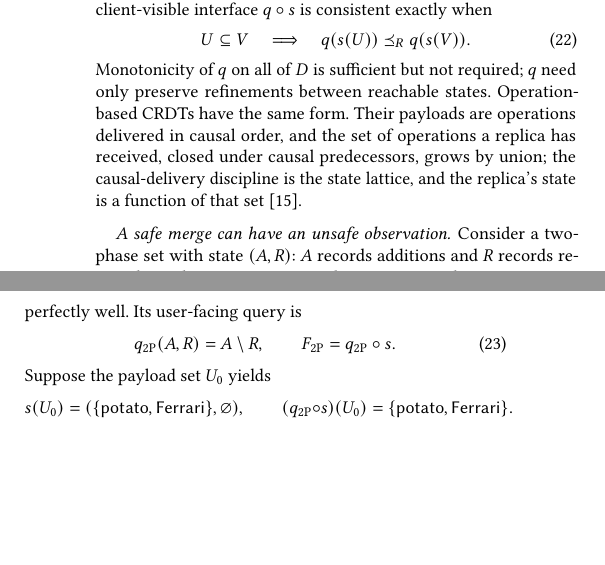
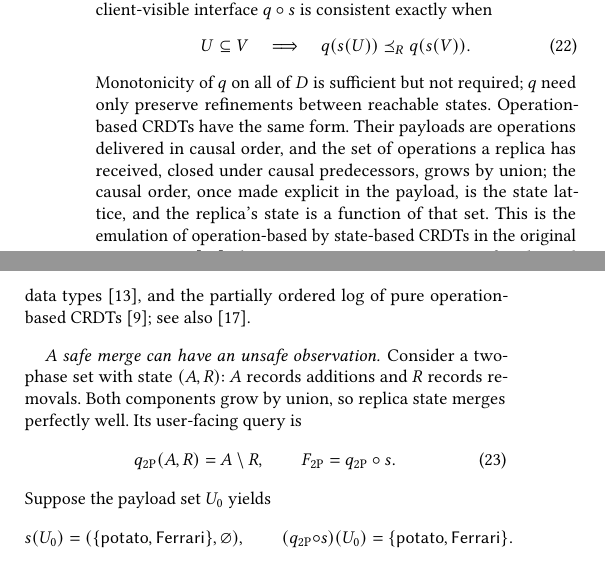
Before and after one commit to jhellerstein/coord-criterion, a LaTeX document (main.tex): two parts of the columns of page 12 of 19, joined at a grey line, cut so that both start at the same text, the shorter picture padded with empty space. Compiled offline with pdfLaTeX.

Commit message:
CRDT instance: ground the op-based claim in Shapiro et al., Burckhardt et al., and Baquero et al.

```diff
--- a/main.tex
+++ b/main.tex
@@ -1700,12 +1700,16 @@ $q\circ s$ is consistent exactly when
   \label{eq:crdt-query-monotonicity}
         \end{equation}
 Monotonicity of $q$ on all of $D$ is sufficient but not required; $q$ need
-only preserve refinements between reachable states.  Operation-based CRDTs
-have the same form.  Their payloads are operations delivered in causal order,
-and the set of operations a replica has received, closed under causal
-predecessors, grows by union; the causal-delivery discipline is the state
-lattice, and the replica's state is a function of that
-set~\cite{hellerstein2025turtles}.
+only preserve refinements between reachable states.  Operation-based CRDTs have the same form.  Their payloads
+are operations delivered in causal order, and the set of operations a replica
+has received, closed under causal predecessors, grows by union; the causal
+order, once made explicit in the payload, is the state lattice, and the
+replica's state is a function of that set.  This is the emulation of
+operation-based by state-based CRDTs in the original CRDT
+paper~\cite{shapiro2011crdt}, the operation-context semantics of replicated
+data types~\cite{burckhardt2014replicated}, and the partially ordered log of
+pure operation-based CRDTs~\cite{baquero2014operation}; see
+also~\cite{hellerstein2025turtles}.
 
 \paragraph{A safe merge can have an unsafe observation.}
 Consider a two-phase set with state $(A,R)$: $A$ records additions and $R$
```
Also changed, not shown: references.bib (+23 -0 lines).
